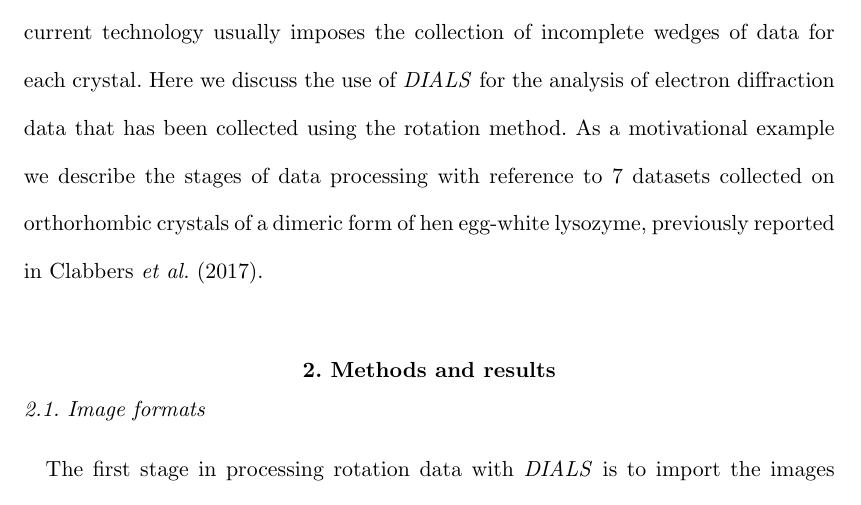
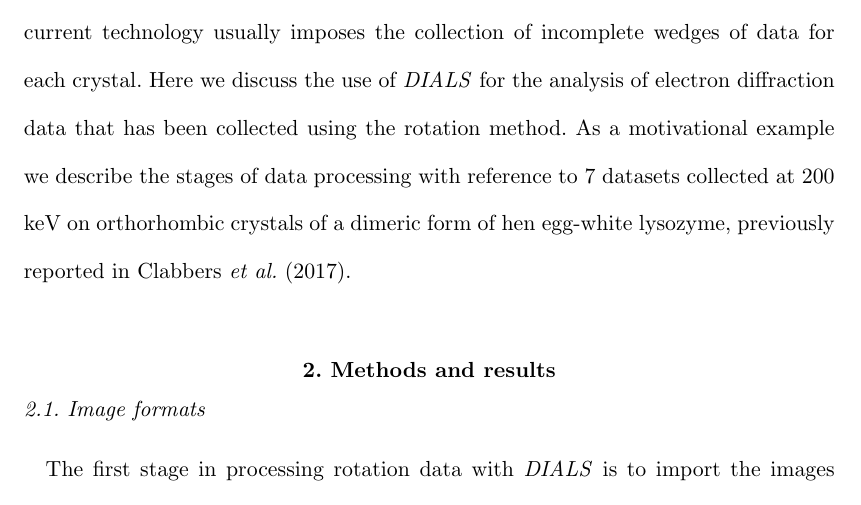
Before and after one commit to dagewa/DIALS_for_ED_paper, a LaTeX document (DIALS_for_ED_v3.tex): part of page 5 of 38, cut so that both start at the same text. Compiled offline with pdfLaTeX.

Commit message:
R1Q4 add '200 keV' for #16

```diff
--- a/DIALS_for_ED_v3.tex
+++ b/DIALS_for_ED_v3.tex
@@ -314,7 +314,7 @@ determining accurate diffraction geometry may be challenging
 collection of incomplete wedges of data for each crystal. Here we discuss the
 use of \dials for the analysis of electron diffraction data that has been
 collected using the rotation method. As a motivational example we describe the
-stages of data processing with reference to 7 datasets collected on
+stages of data processing with reference to 7 datasets collected at 200 keV on
 orthorhombic crystals of a dimeric form of hen egg-white lysozyme, previously
 reported in \citeasnoun{Clabbers2017}.
 
```
